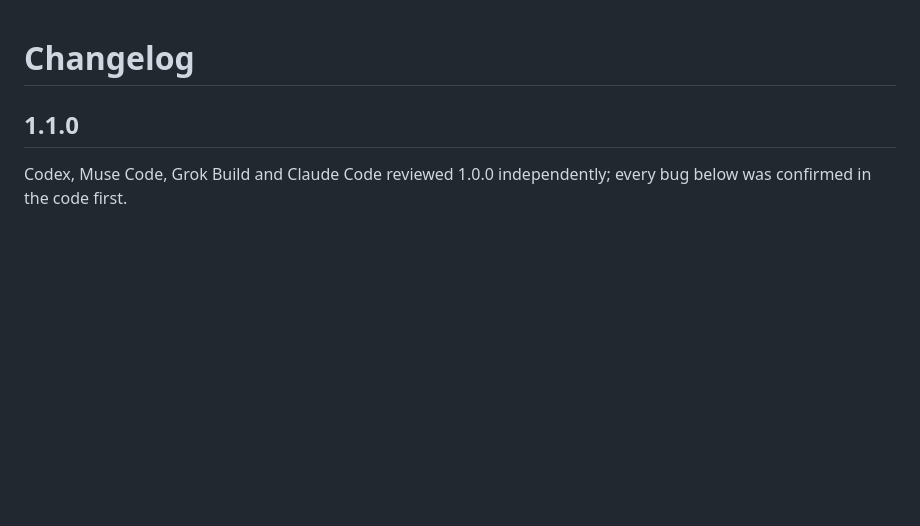
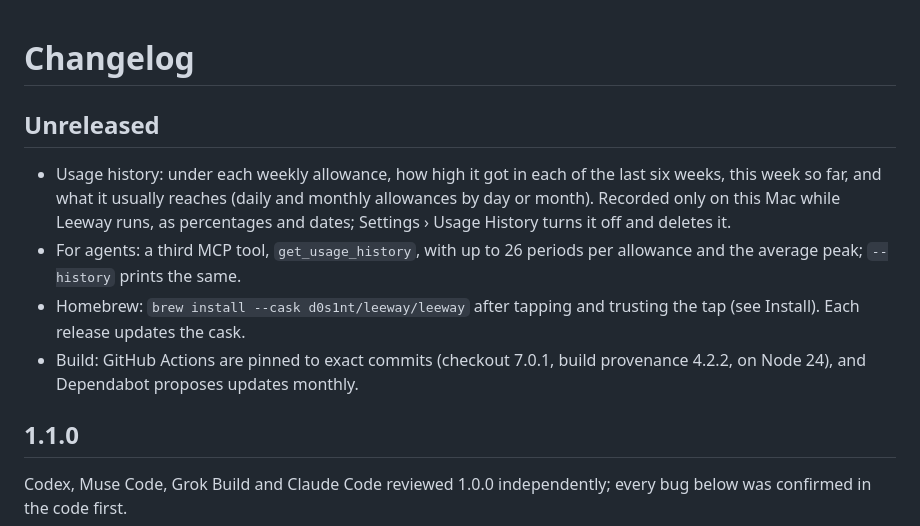
Before and after one commit to d0s1nt/leeway, a Markdown page: CHANGELOG.md, the part around the change. Rendered like a GitHub page; blank space fills up the shorter version.

```diff
--- a/CHANGELOG.md
+++ b/CHANGELOG.md
@@ -1,4 +1,17 @@
 # Changelog
+
+## Unreleased
+
+- Usage history: under each weekly allowance, how high it got in each of the last
+  six weeks, this week so far, and what it usually reaches (daily and monthly
+  allowances by day or month). Recorded only on this Mac while Leeway runs, as
+  percentages and dates; Settings › Usage History turns it off and deletes it.
+- For agents: a third MCP tool, `get_usage_history`, with up to 26 periods per
+  allowance and the average peak; `--history` prints the same.
+- Homebrew: `brew install --cask d0s1nt/leeway/leeway` after tapping and trusting
+  the tap (see Install). Each release updates the cask.
+- Build: GitHub Actions are pinned to exact commits (checkout 7.0.1, build
+  provenance 4.2.2, on Node 24), and Dependabot proposes updates monthly.
 
 ## 1.1.0
 
```
Also changed, not shown: README.md (+32 -3 lines), docs/preview-dark.png, docs/preview-light.png, 5 other files.
